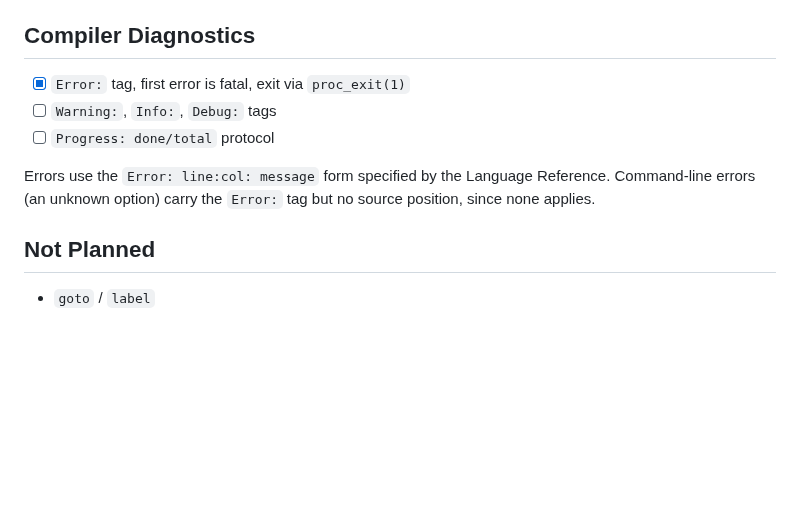
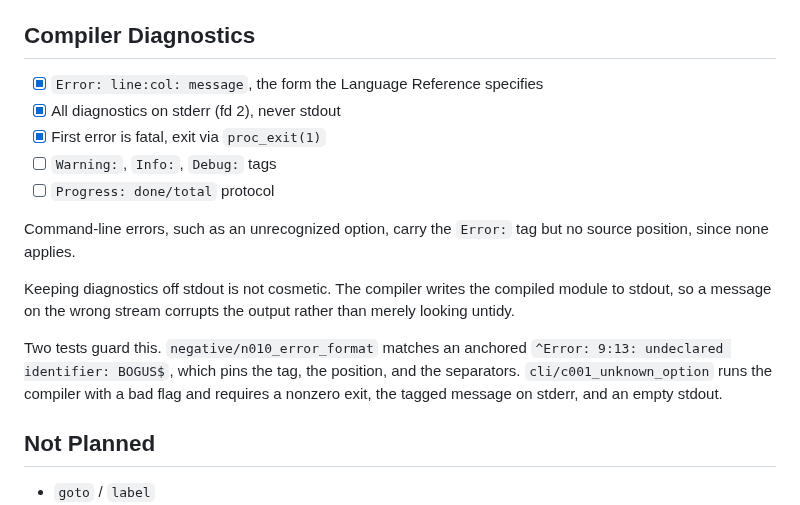
Before and after one commit to OrangeTide/compact-pascal, a Markdown page: doc/cpas-status.md, the part around the change. Rendered like a GitHub page; blank space fills up the shorter version.

Commit message:
doc: record the diagnostics work in cpas-status
The Compiler Diagnostics section now states what the compiler does
rather than flagging a mismatch to resolve:

- The Error tag carries the "Error: line:col: message" form.
- Every diagnostic goes to stderr. Checked: no writeln in cpas.pas
  targets stdout, and the -dump listing also goes to fd 2.
- Names the two tests that guard this, n010_error_format and
  c001_unknown_option, and what each one pins.

Also says why the stream matters: the module goes to stdout, so a
misrouted message corrupts output rather than just looking untidy.

```diff
--- a/doc/cpas-status.md
+++ b/doc/cpas-status.md
@@ -111,13 +111,24 @@ other; interfaces depend on both procedural types and pointers.
 
 ## Compiler Diagnostics
 
-- [x] `Error:` tag, first error is fatal, exit via `proc_exit(1)`
+- [x] `Error: line:col: message`, the form the Language Reference specifies
+- [x] All diagnostics on stderr (fd 2), never stdout
+- [x] First error is fatal, exit via `proc_exit(1)`
 - [ ] `Warning:`, `Info:`, `Debug:` tags
 - [ ] `Progress: done/total` protocol
 
-Errors use the `Error: line:col: message` form specified by the Language
-Reference. Command-line errors (an unknown option) carry the `Error:` tag but
-no source position, since none applies.
+Command-line errors, such as an unrecognized option, carry the `Error:` tag
+but no source position, since none applies.
+
+Keeping diagnostics off stdout is not cosmetic. The compiler writes the
+compiled module to stdout, so a message on the wrong stream corrupts the
+output rather than merely looking untidy.
+
+Two tests guard this. `negative/n010_error_format` matches an anchored
+`^Error: 9:13: undeclared identifier: BOGUS$`, which pins the tag, the
+position, and the separators. `cli/c001_unknown_option` runs the compiler
+with a bad flag and requires a nonzero exit, the tagged message on stderr,
+and an empty stdout.
 
 ## Not Planned
 
```
